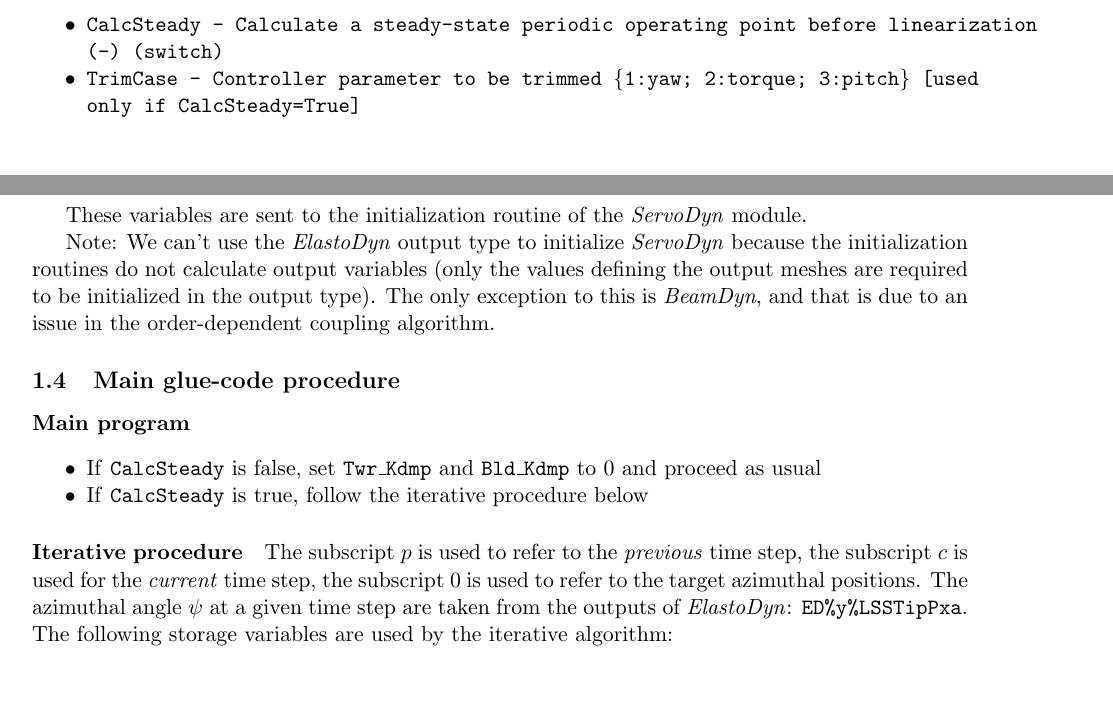
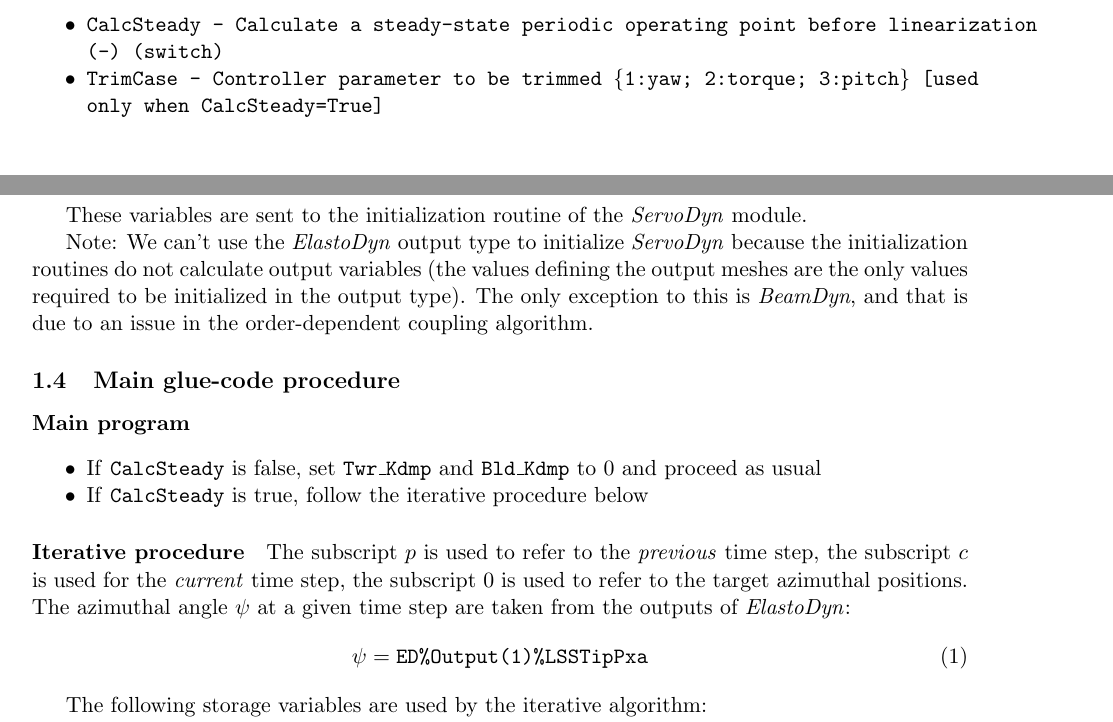
Before and after one commit to ebranlard/temp-lin, a LaTeX document (ForceSetPoint.tex): two parts of pages 2 and 3 of 8, joined at a grey line, cut so that both start at the same text, the shorter picture padded with empty space. Compiled offline with pdfLaTeX.

Commit message:
minor edits

```diff
--- a/ForceSetPoint.tex
+++ b/ForceSetPoint.tex
@@ -75,5 +75,5 @@ The following input are added to the main \textit{OpenFAST} input file (\tt{.fst
 % \end{lstlisting}
 \begin{itemize}\tightlist
     \item \tt{CalcSteady - Calculate a steady-state periodic operating point before linearization (-) (switch)}
-    \item \tt{TrimCase   - Controller parameter to be trimmed \{1:yaw; 2:torque; 3:pitch\} [used only if CalcSteady=True]}
-    \item \tt{TrimTol    - Tolerance for the rotational speed convergence [>eps] [used only when CalcSteady=True] }
+    \item \tt{TrimCase - Controller parameter to be trimmed \{1:yaw; 2:torque; 3:pitch\} [used only when CalcSteady=True]}
+    \item \tt{TrimTol - Tolerance for the rotational speed convergence [>eps] [used only when CalcSteady=True] }
@@ -108,8 +108,8 @@ InitOutputType  Logical  isFixed_GenDOF - - - "Whether the generator DOF is fixe
 These variables are sent to the initialization routine of the \textit{ServoDyn} module.
 
 Note: We can't use the \textit{ElastoDyn} output type to initialize \textit{ServoDyn} because the
-initialization routines do not calculate output variables (only the values defining the output meshes are
-required to be initialized in the output type). The only exception to this is \textit{BeamDyn}, and
+initialization routines do not calculate output variables (the values defining the output meshes are the only
+values required to be initialized in the output type). The only exception to this is \textit{BeamDyn}, and
 that is due to an issue in the order-dependent coupling algorithm.
 
 
@@ -130,7 +130,12 @@ The subscript $p$ is used to refer to the \textit{previous} time step, the subsc
 %
 The azimuthal angle $\psi$
 % and the rotor speed $\Omega$
-at a given time step are taken from the outputs of \textit{ElastoDyn}: \tt{ED\%y\%LSSTipPxa}.
+at a given time step are taken from the outputs of \textit{ElastoDyn}:
+\begin{align}
+    \psi = \tt{ED\%Output(1)\%LSSTipPxa}
+\end{align}
+
+
 % and \tt{ED\%y\%RotSpeed} respectively.
 %
 %
```
Also changed, not shown: ForceSetPoint.tex (12 more changed lines).
